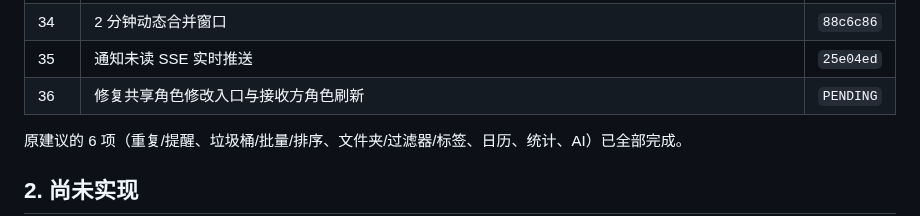
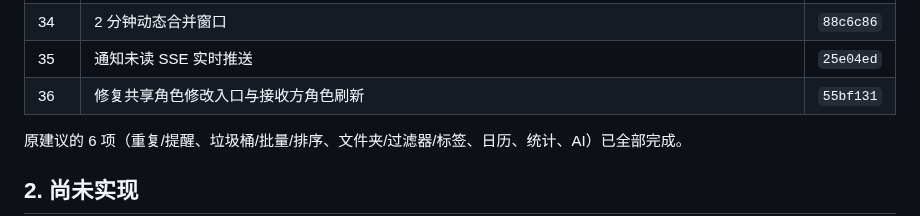
Before and after one commit to AnsGoo/caldav-free, a Markdown page: docs/ROADMAP.md, the part around the change. Drawn GitHub-style.

Commit message:
docs: record shared role fix

```diff
--- a/docs/ROADMAP.md
+++ b/docs/ROADMAP.md
@@ -39,7 +39,7 @@
 | 33 | 动态覆盖标题/日期/优先级/标签/备注/重复/提醒/清单 | `6e366d8` |
 | 34 | 2 分钟动态合并窗口 | `88c6c86` |
 | 35 | 通知未读 SSE 实时推送 | `25e04ed` |
-| 36 | 修复共享角色修改入口与接收方角色刷新 | `PENDING` |
+| 36 | 修复共享角色修改入口与接收方角色刷新 | `55bf131` |
 
 原建议的 6 项（重复/提醒、垃圾桶/批量/排序、文件夹/过滤器/标签、日历、统计、AI）已全部完成。
 
```
